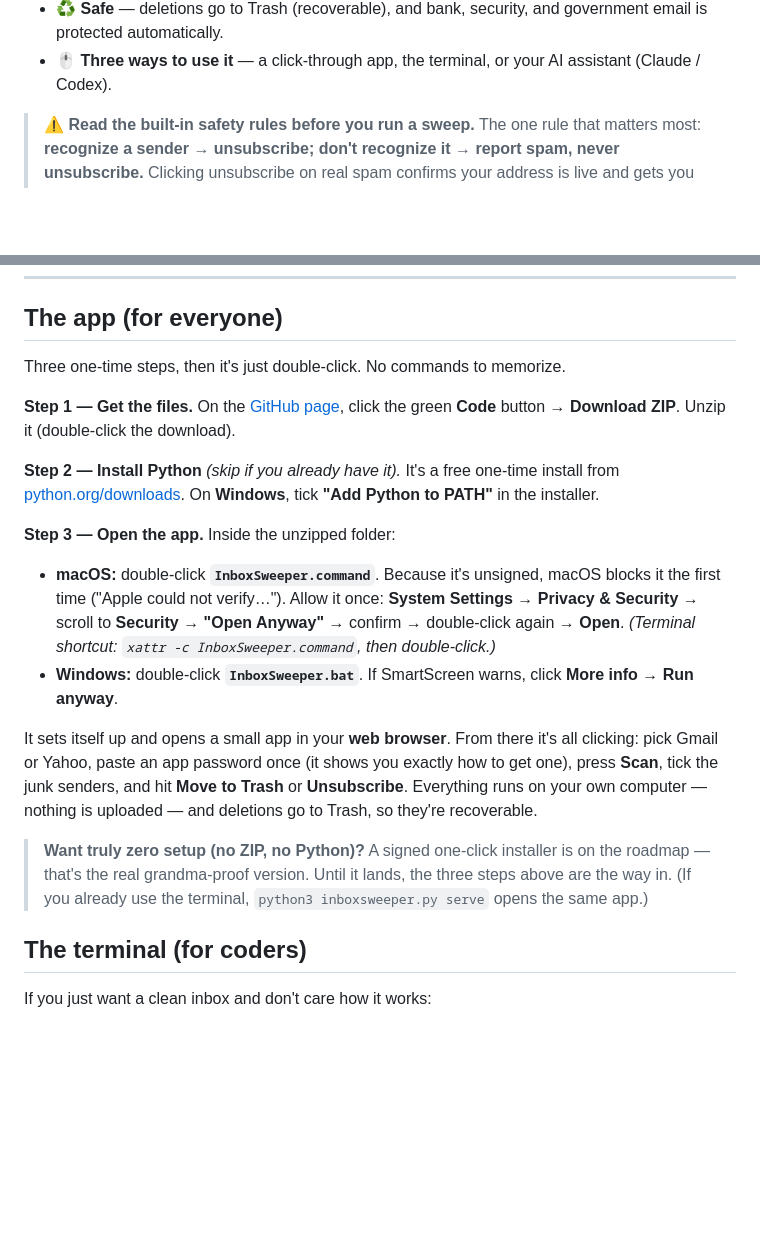
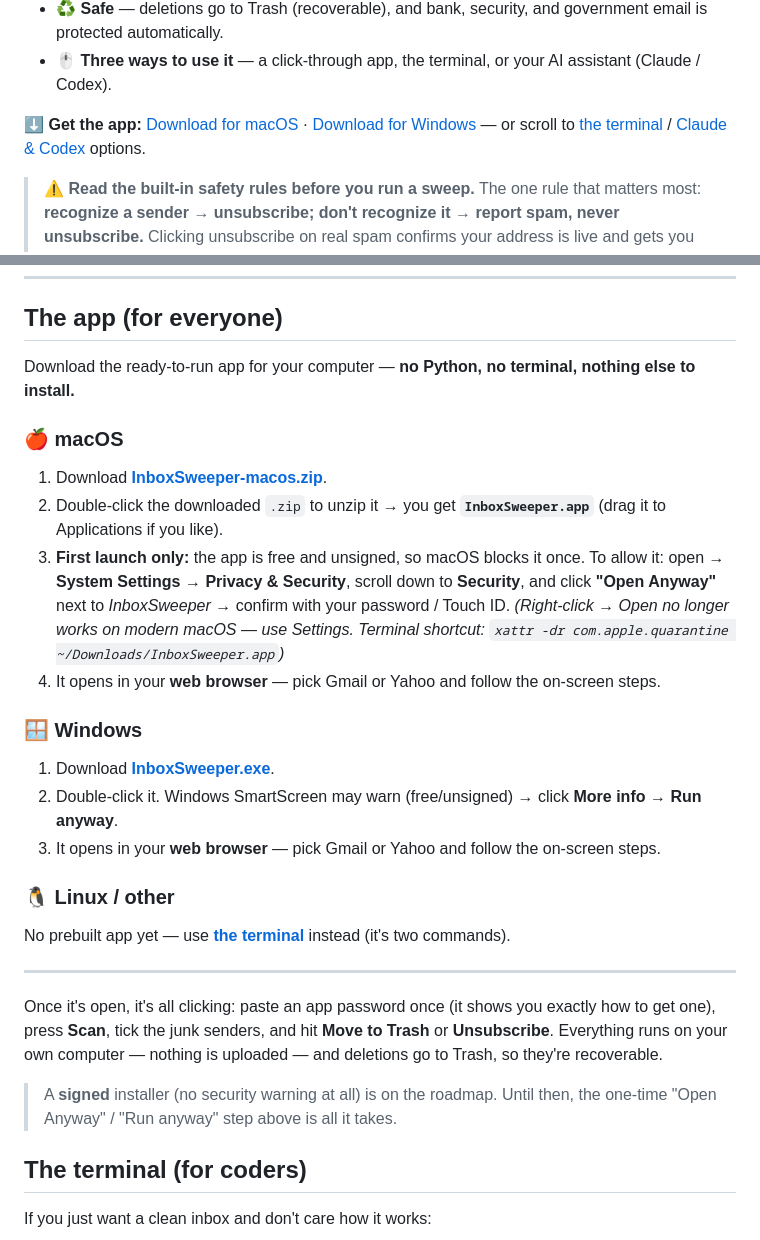
Before and after one commit to elixir-bash/inboxsweeper, a Markdown page: README.md, 2 parts joined by grey strips. Drawn GitHub-style; blank space fills up the shorter version.

Commit message:
Revamp onboarding: download prebuilt app from Releases, clear per-OS (macOS/Windows/Linux) steps, top download line

```diff
--- a/README.md
+++ b/README.md
@@ -12,6 +12,8 @@ your email is never uploaded anywhere. Deleted mail goes to Trash, so you can al
 - ✉️ **Actually unsubscribes** — it uses the real one-click unsubscribe, not just delete-and-hope.
 - ♻️ **Safe** — deletions go to Trash (recoverable), and bank, security, and government email is protected automatically.
 - 🖱️ **Three ways to use it** — a click-through app, the terminal, or your AI assistant (Claude / Codex).
+
+**⬇️ Get the app:** [Download for macOS](https://github.com/elixir-bash/inboxsweeper/releases/latest/download/InboxSweeper-macos.zip) · [Download for Windows](https://github.com/elixir-bash/inboxsweeper/releases/latest/download/InboxSweeper.exe) — or scroll to [the terminal](#the-terminal-for-coders) / [Claude & Codex](#claude-code--codex) options.
 
 > ⚠️ **Read the built-in safety rules before you run a sweep.** The one rule that matters
 > most: **recognize a sender → unsubscribe; don't recognize it → report spam, never
@@ -34,30 +36,38 @@ Pick the one that fits you:
 
 ## The app (for everyone)
 
-Three one-time steps, then it's just double-click. No commands to memorize.
+Download the ready-to-run app for your computer — **no Python, no terminal, nothing else to install.**
 
-**Step 1 — Get the files.** On the [GitHub page](https://github.com/elixir-bash/inboxsweeper),
-click the green **Code** button → **Download ZIP**. Unzip it (double-click the download).
+### 🍎 macOS
 
-**Step 2 — Install Python** *(skip if you already have it).* It's a free one-time install from
-[python.org/downloads](https://www.python.org/downloads/). On **Windows**, tick
-**"Add Python to PATH"** in the installer.
+1. Download **[InboxSweeper-macos.zip](https://github.com/elixir-bash/inboxsweeper/releases/latest/download/InboxSweeper-macos.zip)**.
+2. Double-click the downloaded `.zip` to unzip it → you get **`InboxSweeper.app`** (drag it to Applications if you like).
+3. **First launch only:** the app is free and unsigned, so macOS blocks it once. To allow it:
+   open  **→ System Settings → Privacy & Security**, scroll down to **Security**, and click
+   **"Open Anyway"** next to *InboxSweeper* → confirm with your password / Touch ID.
+   *(Right-click → Open no longer works on modern macOS — use Settings. Terminal shortcut:
+   `xattr -dr com.apple.quarantine ~/Downloads/InboxSweeper.app`)*
+4. It opens in your **web browser** — pick Gmail or Yahoo and follow the on-screen steps.
 
-**Step 3 — Open the app.** Inside the unzipped folder:
-- **macOS:** double-click **`InboxSweeper.command`**. Because it's unsigned, macOS blocks it the
-  first time ("Apple could not verify…"). Allow it once: **System Settings → Privacy & Security →**
-  scroll to **Security → "Open Anyway"** → confirm → double-click again → **Open**.
-  *(Terminal shortcut: `xattr -c InboxSweeper.command`, then double-click.)*
-- **Windows:** double-click **`InboxSweeper.bat`**. If SmartScreen warns, click **More info → Run anyway**.
+### 🪟 Windows
 
-It sets itself up and opens a small app in your **web browser**. From there it's all clicking:
-pick Gmail or Yahoo, paste an app password once (it shows you exactly how to get one), press
-**Scan**, tick the junk senders, and hit **Move to Trash** or **Unsubscribe**. Everything runs
-on your own computer — nothing is uploaded — and deletions go to Trash, so they're recoverable.
+1. Download **[InboxSweeper.exe](https://github.com/elixir-bash/inboxsweeper/releases/latest/download/InboxSweeper.exe)**.
+2. Double-click it. Windows SmartScreen may warn (free/unsigned) → click **More info → Run anyway**.
+3. It opens in your **web browser** — pick Gmail or Yahoo and follow the on-screen steps.
 
-> **Want truly zero setup (no ZIP, no Python)?** A signed one-click installer is on the roadmap —
-> that's the real grandma-proof version. Until it lands, the three steps above are the way in.
-> (If you already use the terminal, `python3 inboxsweeper.py serve` opens the same app.)
+### 🐧 Linux / other
+
+No prebuilt app yet — use **[the terminal](#the-terminal-for-coders)** instead (it's two commands).
+
+---
+
+Once it's open, it's all clicking: paste an app password once (it shows you exactly how to get
+one), press **Scan**, tick the junk senders, and hit **Move to Trash** or **Unsubscribe**.
+Everything runs on your own computer — nothing is uploaded — and deletions go to Trash, so
+they're recoverable.
+
+> A **signed** installer (no security warning at all) is on the roadmap. Until then, the one-time
+> "Open Anyway" / "Run anyway" step above is all it takes.
 
 ## The terminal (for coders)
 
```
